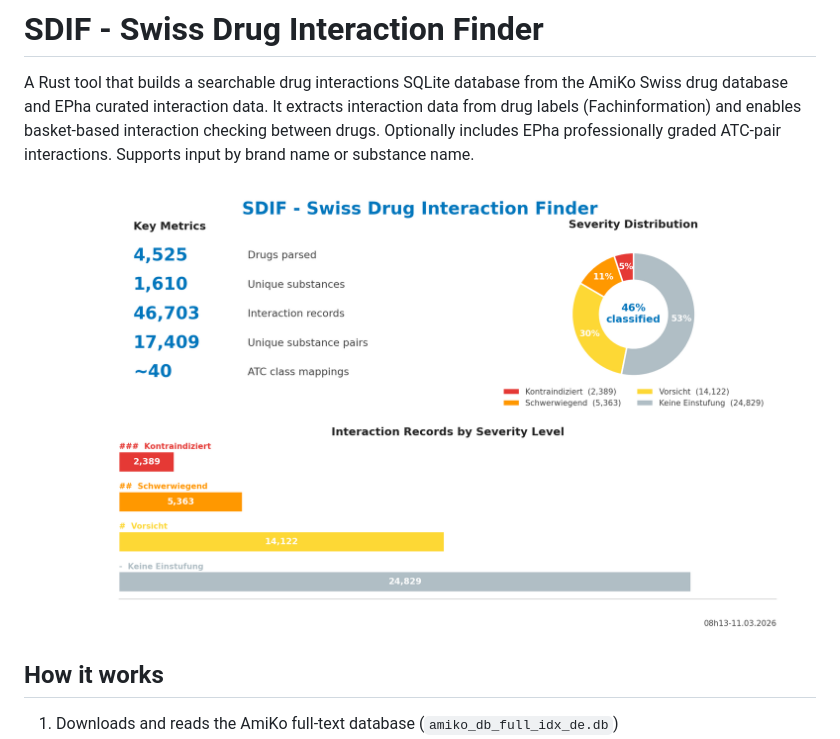
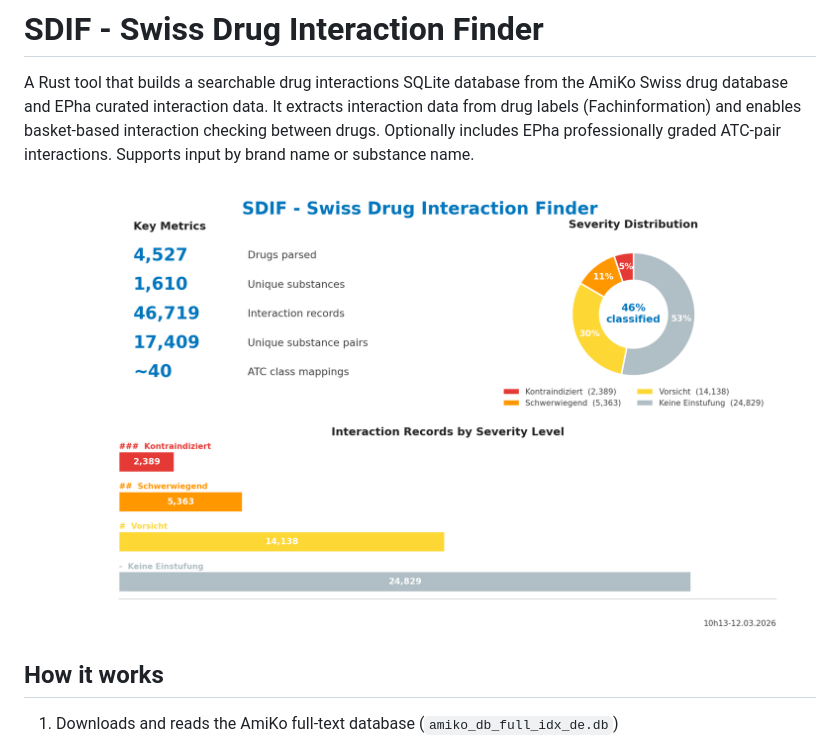
Before and after one commit to zdavatz/sdif, a Markdown page: README.md, the part around the change. Drawn GitHub-style; pictures changed too: sdif_swiss_drug_interactions_finder_stats_08h13-11.03.2026.png (deleted), sdif_swiss_drug_interactions_finder_stats_10h13-12.03.2026.png (added).

Commit message:
Update stats image from latest interactions.db
Co-Authored-By: Claude Opus 4.6 <noreply@anthropic.com>

```diff
--- a/README.md
+++ b/README.md
@@ -2,7 +2,7 @@
 
 A Rust tool that builds a searchable drug interactions SQLite database from the AmiKo Swiss drug database and EPha curated interaction data. It extracts interaction data from drug labels (Fachinformation) and enables basket-based interaction checking between drugs. Optionally includes EPha professionally graded ATC-pair interactions. Supports input by brand name or substance name.
 
-![SDIF Stats](sdif_swiss_drug_interactions_finder_stats_08h13-11.03.2026.png)
+![SDIF Stats](sdif_swiss_drug_interactions_finder_stats_10h13-12.03.2026.png)
 
 ## How it works
 
```
